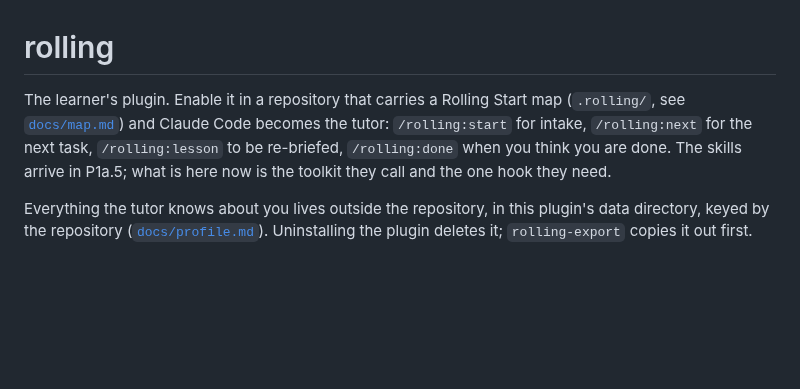
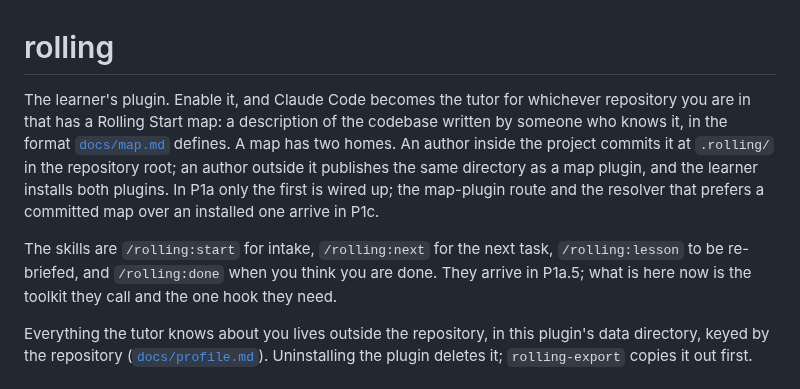
Before and after one commit to kurowski/rollingstart, a Markdown page: plugins/rolling/README.md, the part around the change. Drawn GitHub-style; blank space fills up the shorter version.

Commit message:
docs: the plugin README names both homes for a map
It said a map is a .rolling/ directory in the repository, which is
the only route P1a wires up but not the only one there is: a map
plugin is the other, and the resolver between them is P1c's. The
front page of the plugin should say both and which is live.

```diff
--- a/plugins/rolling/README.md
+++ b/plugins/rolling/README.md
@@ -1,11 +1,19 @@
 # rolling
 
-The learner's plugin. Enable it in a repository that carries a Rolling
-Start map (`.rolling/`, see [`docs/map.md`](../../docs/map.md)) and
-Claude Code becomes the tutor: `/rolling:start` for intake,
-`/rolling:next` for the next task, `/rolling:lesson` to be re-briefed,
-`/rolling:done` when you think you are done. The skills arrive in P1a.5;
-what is here now is the toolkit they call and the one hook they need.
+The learner's plugin. Enable it, and Claude Code becomes the tutor for
+whichever repository you are in that has a Rolling Start map: a
+description of the codebase written by someone who knows it, in the
+format [`docs/map.md`](../../docs/map.md) defines. A map has two homes.
+An author inside the project commits it at `.rolling/` in the
+repository root; an author outside it publishes the same directory as
+a map plugin, and the learner installs both plugins. In P1a only the
+first is wired up; the map-plugin route and the resolver that prefers
+a committed map over an installed one arrive in P1c.
+
+The skills are `/rolling:start` for intake, `/rolling:next` for the
+next task, `/rolling:lesson` to be re-briefed, and `/rolling:done` when
+you think you are done. They arrive in P1a.5; what is here now is the
+toolkit they call and the one hook they need.
 
 Everything the tutor knows about you lives outside the repository, in
 this plugin's data directory, keyed by the repository
```
